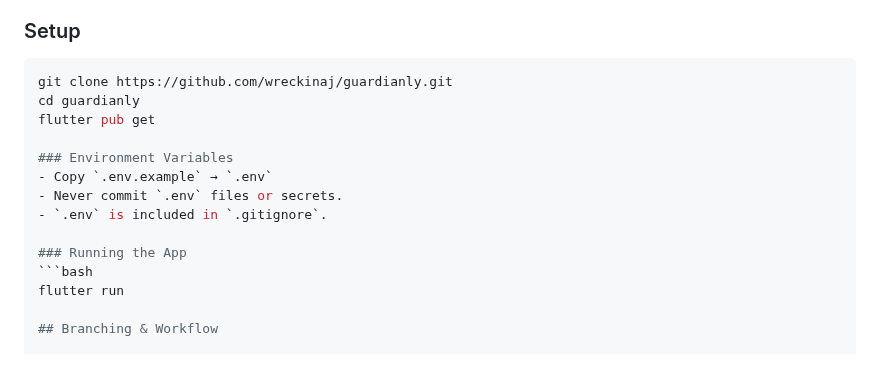
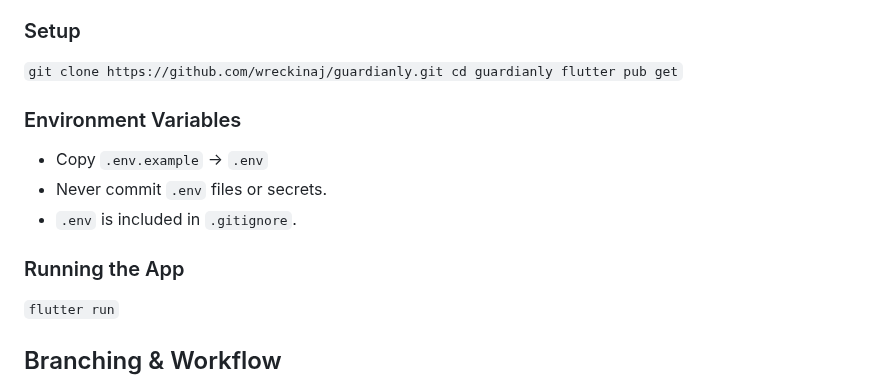
Before and after one commit to wreckinaj/guardianly, a Markdown page: CONTRIBUTING.md, the part around one of its changes. Drawn GitHub-style.

````diff
--- a/CONTRIBUTING.md
+++ b/CONTRIBUTING.md
@@ -23,10 +23,9 @@ We follow the [Contributor Covenant](https://www.contributor-covenant.org/versio
 - **Git** and a GitHub account
 
 ### Setup
-```bash
-git clone https://github.com/wreckinaj/guardianly.git
+`git clone https://github.com/wreckinaj/guardianly.git
 cd guardianly
-flutter pub get
+flutter pub get`
 
 ### Environment Variables
 - Copy `.env.example` → `.env`
@@ -34,8 +33,8 @@ flutter pub get
 - `.env` is included in `.gitignore`.
 
 ### Running the App
-```bash
-flutter run
+
+`flutter run`
 
 ## Branching & Workflow
 
````
Also changed, not shown: other parts of CONTRIBUTING.md (+3 -3 lines).
